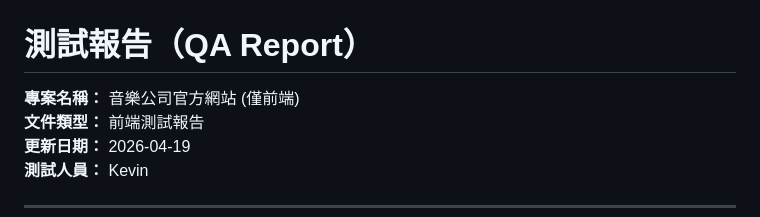
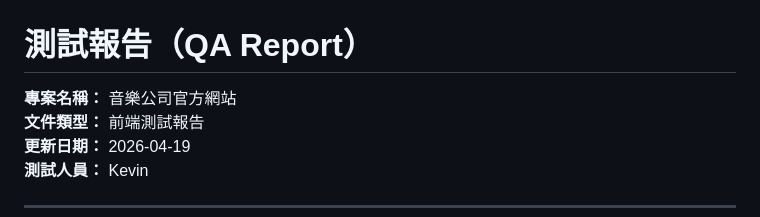
Before and after one commit to Wu-Chen-Wei/Inizio, a Markdown page: docs/qa-report.md, the part around the change. Drawn GitHub-style.

```diff
--- a/docs/qa-report.md
+++ b/docs/qa-report.md
@@ -1,6 +1,6 @@
 # 測試報告（QA Report）
 
-**專案名稱：** 音樂公司官方網站 (僅前端)
+**專案名稱：** 音樂公司官方網站
 **文件類型：** 前端測試報告
 **更新日期：** 2026-04-19
 **測試人員：** Kevin
```
